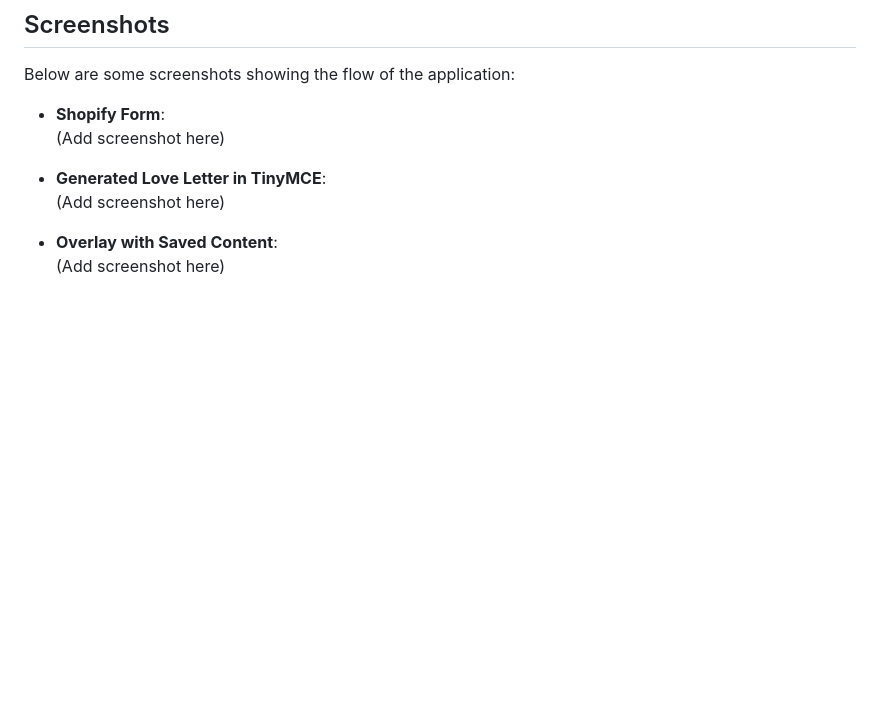
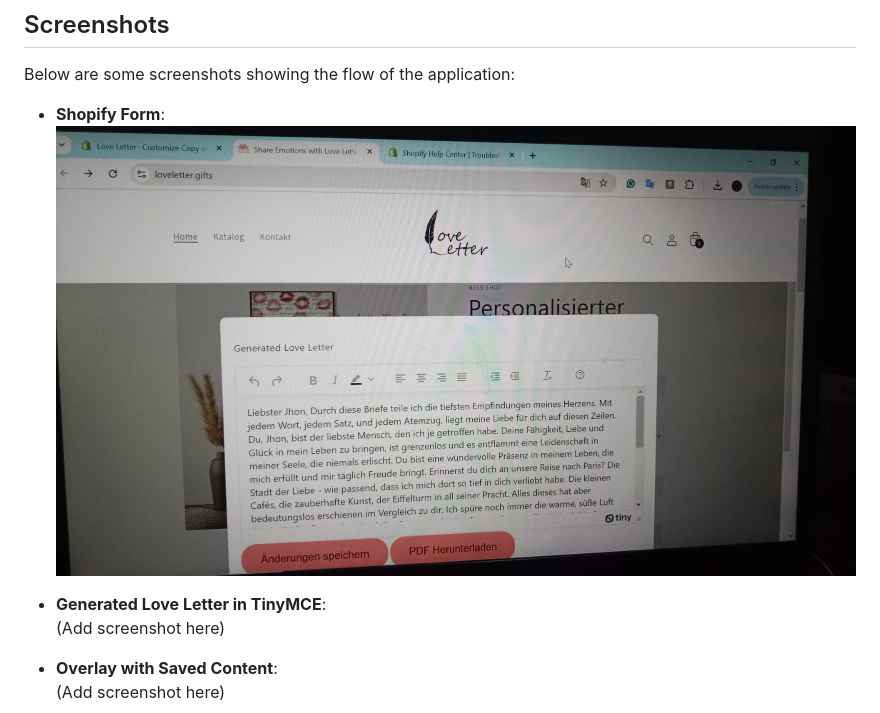
Before and after one commit to Um-E-Salma/AI-loveletter-generator-app, a Markdown page: README.md, the part around the change. Rendered like a GitHub page; blank space fills up the shorter version.

```diff
--- a/README.md
+++ b/README.md
@@ -109,7 +109,7 @@ git clone https://github.com/yourusername/loveletter-generator-app.git
 Below are some screenshots showing the flow of the application:
 
 - **Shopify Form**:
-   (Add screenshot here)
+   ![Shopify Form image](https://github.com/Um-E-Salma/AI-loveletter-generator-app/blob/main/Response%20in%20german-TinyMCE%20popup.jpg)
 
 - **Generated Love Letter in TinyMCE**:
    (Add screenshot here)
```
